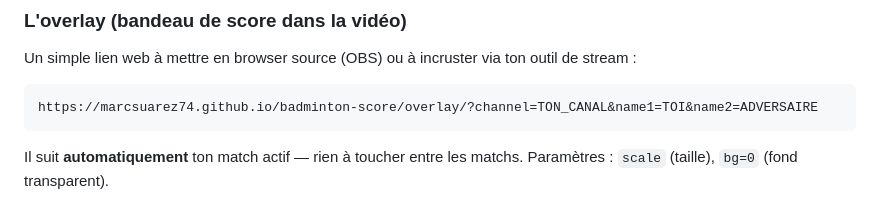
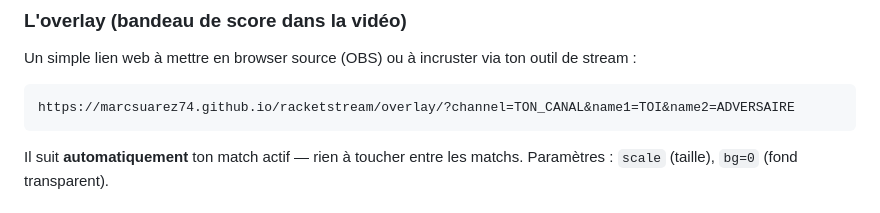
Before and after one commit to marcsuarez74/badminton-score, a Markdown page: docs/guide-utilisateur.md, the part around the change. GitHub-like rendering.

````diff
--- a/docs/guide-utilisateur.md
+++ b/docs/guide-utilisateur.md
@@ -95,7 +95,7 @@ Lance un match et marque un point : un **liseré vert** apparaît autour de l'é
 Un simple lien web à mettre en browser source (OBS) ou à incruster via ton outil de stream :
 
 ```
-https://marcsuarez74.github.io/badminton-score/overlay/?channel=TON_CANAL&name1=TOI&name2=ADVERSAIRE
+https://marcsuarez74.github.io/racketstream/overlay/?channel=TON_CANAL&name1=TOI&name2=ADVERSAIRE
 ```
 
 Il suit **automatiquement** ton match actif — rien à toucher entre les matchs. Paramètres : `scale` (taille), `bg=0` (fond transparent).
````
Also changed, not shown: README.md (+1 -1 lines).
